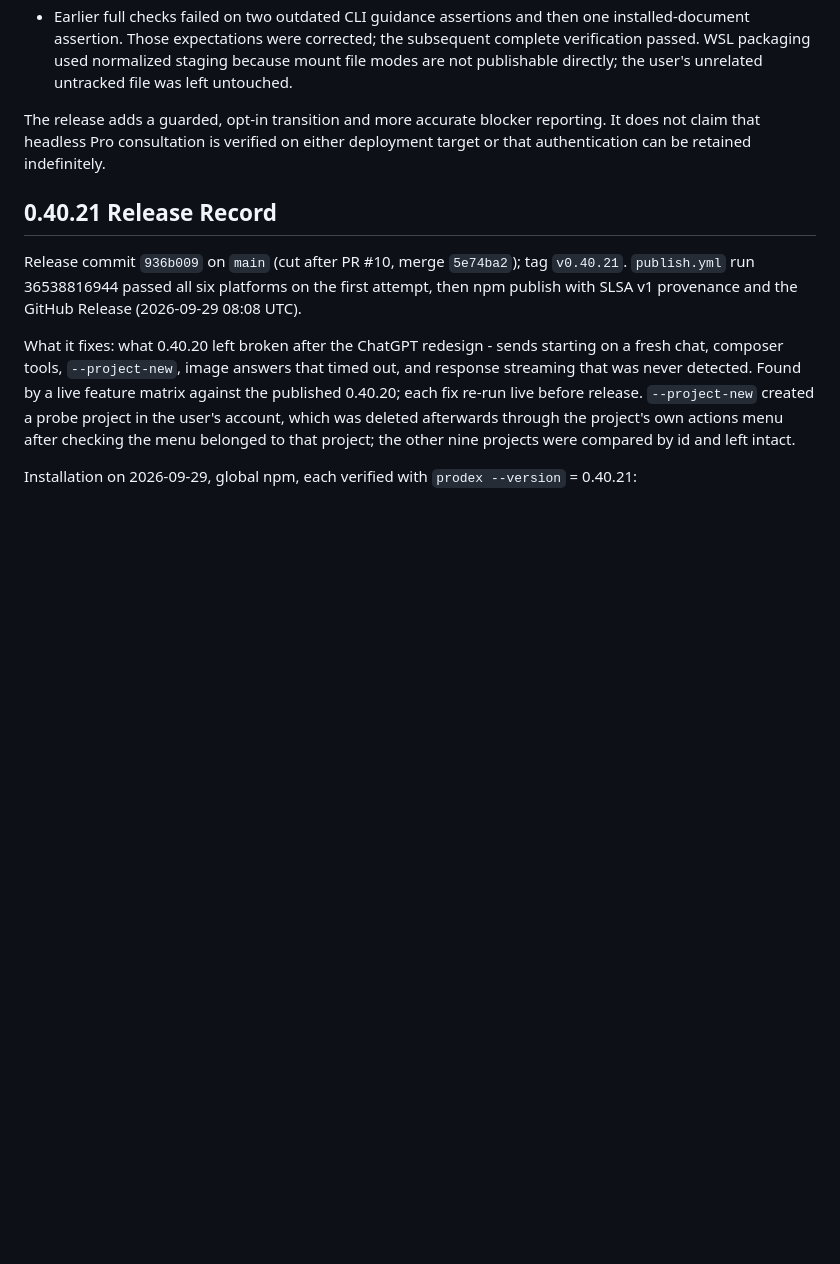
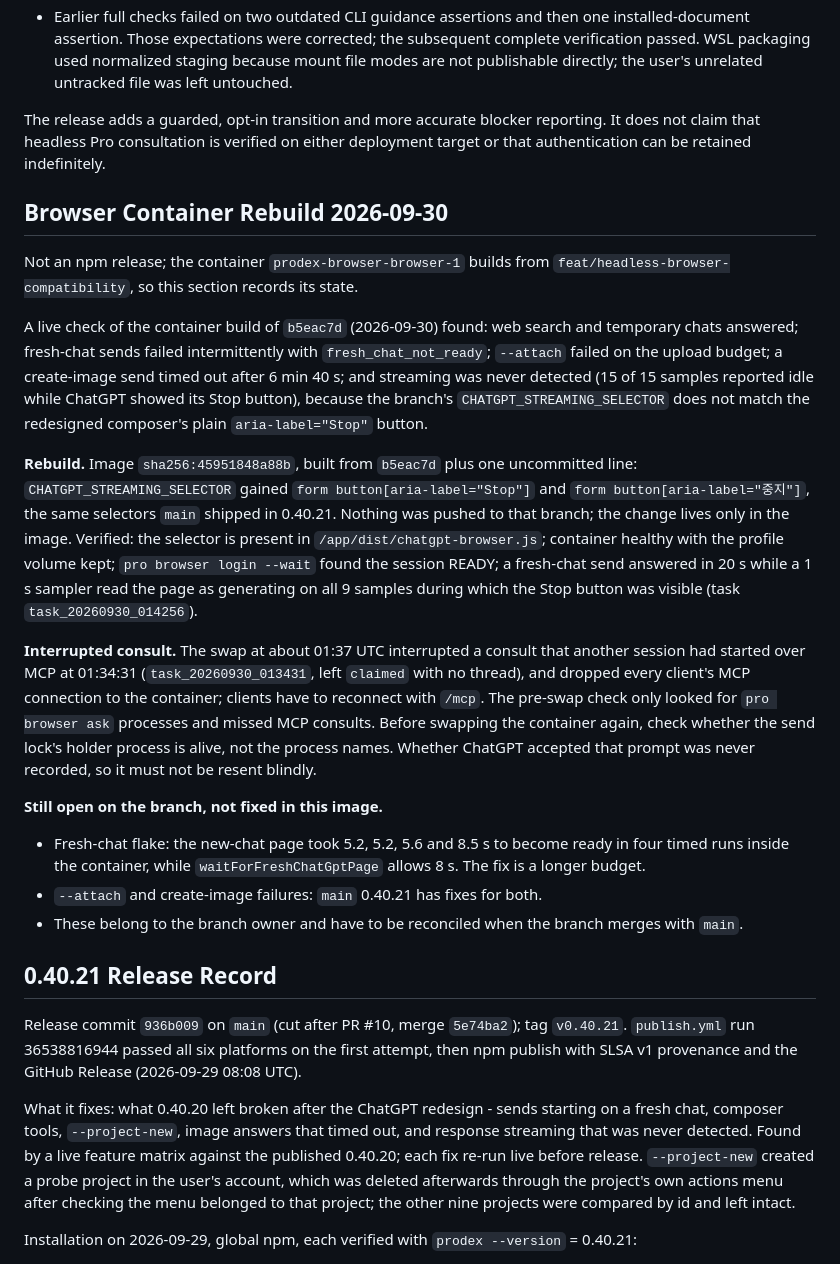
Before and after one commit to youdie006/prodex, a Markdown page: docs/releasing.md, the part around the change. GitHub-like rendering; blank space fills up the shorter version.

Commit message:
docs: record the 2026-09-30 browser container rebuild
Record the container's live-check results, the one-line streaming
selector patch built into image 45951848a88b on top of b5eac7d, the
MCP consult the swap interrupted, and the fresh-chat timing that
explains the remaining flake. Verified live: streaming detected on all
9 samples while Stop was visible; fresh-chat readiness timed at
5.2-8.5 s against an 8 s budget.

Claude-Session: https://claude.ai/code/session_01EMqNwnnhHXznd2P2PDsaDV

```diff
--- a/docs/releasing.md
+++ b/docs/releasing.md
@@ -15,6 +15,22 @@ Release target: `v0.40.13` on `main`. The GitHub Release records the resolved co
 - Earlier full checks failed on two outdated CLI guidance assertions and then one installed-document assertion. Those expectations were corrected; the subsequent complete verification passed. WSL packaging used normalized staging because mount file modes are not publishable directly; the user's unrelated untracked file was left untouched.
 
 The release adds a guarded, opt-in transition and more accurate blocker reporting. It does not claim that headless Pro consultation is verified on either deployment target or that authentication can be retained indefinitely.
+
+## Browser Container Rebuild 2026-09-30
+
+Not an npm release; the container `prodex-browser-browser-1` builds from `feat/headless-browser-compatibility`, so this section records its state.
+
+A live check of the container build of `b5eac7d` (2026-09-30) found: web search and temporary chats answered; fresh-chat sends failed intermittently with `fresh_chat_not_ready`; `--attach` failed on the upload budget; a create-image send timed out after 6 min 40 s; and streaming was never detected (15 of 15 samples reported idle while ChatGPT showed its Stop button), because the branch's `CHATGPT_STREAMING_SELECTOR` does not match the redesigned composer's plain `aria-label="Stop"` button.
+
+**Rebuild.** Image `sha256:45951848a88b`, built from `b5eac7d` plus one uncommitted line: `CHATGPT_STREAMING_SELECTOR` gained `form button[aria-label="Stop"]` and `form button[aria-label="중지"]`, the same selectors `main` shipped in 0.40.21. Nothing was pushed to that branch; the change lives only in the image. Verified: the selector is present in `/app/dist/chatgpt-browser.js`; container healthy with the profile volume kept; `pro browser login --wait` found the session READY; a fresh-chat send answered in 20 s while a 1 s sampler read the page as generating on all 9 samples during which the Stop button was visible (task `task_20260930_014256`).
+
+**Interrupted consult.** The swap at about 01:37 UTC interrupted a consult that another session had started over MCP at 01:34:31 (`task_20260930_013431`, left `claimed` with no thread), and dropped every client's MCP connection to the container; clients have to reconnect with `/mcp`. The pre-swap check only looked for `pro browser ask` processes and missed MCP consults. Before swapping the container again, check whether the send lock's holder process is alive, not the process names. Whether ChatGPT accepted that prompt was never recorded, so it must not be resent blindly.
+
+**Still open on the branch, not fixed in this image.**
+
+- Fresh-chat flake: the new-chat page took 5.2, 5.2, 5.6 and 8.5 s to become ready in four timed runs inside the container, while `waitForFreshChatGptPage` allows 8 s. The fix is a longer budget.
+- `--attach` and create-image failures: `main` 0.40.21 has fixes for both.
+- These belong to the branch owner and have to be reconciled when the branch merges with `main`.
 
 ## 0.40.21 Release Record
 
```
